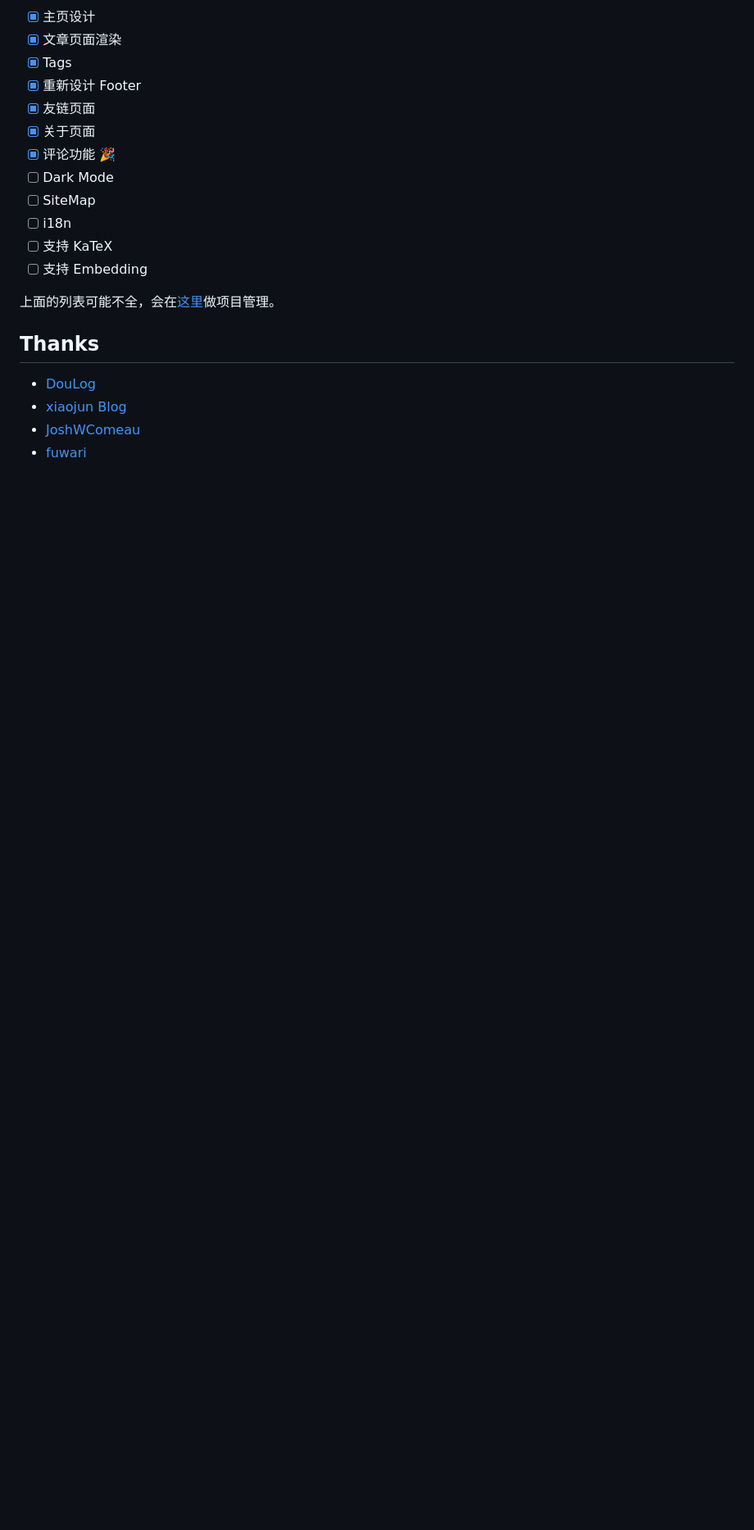
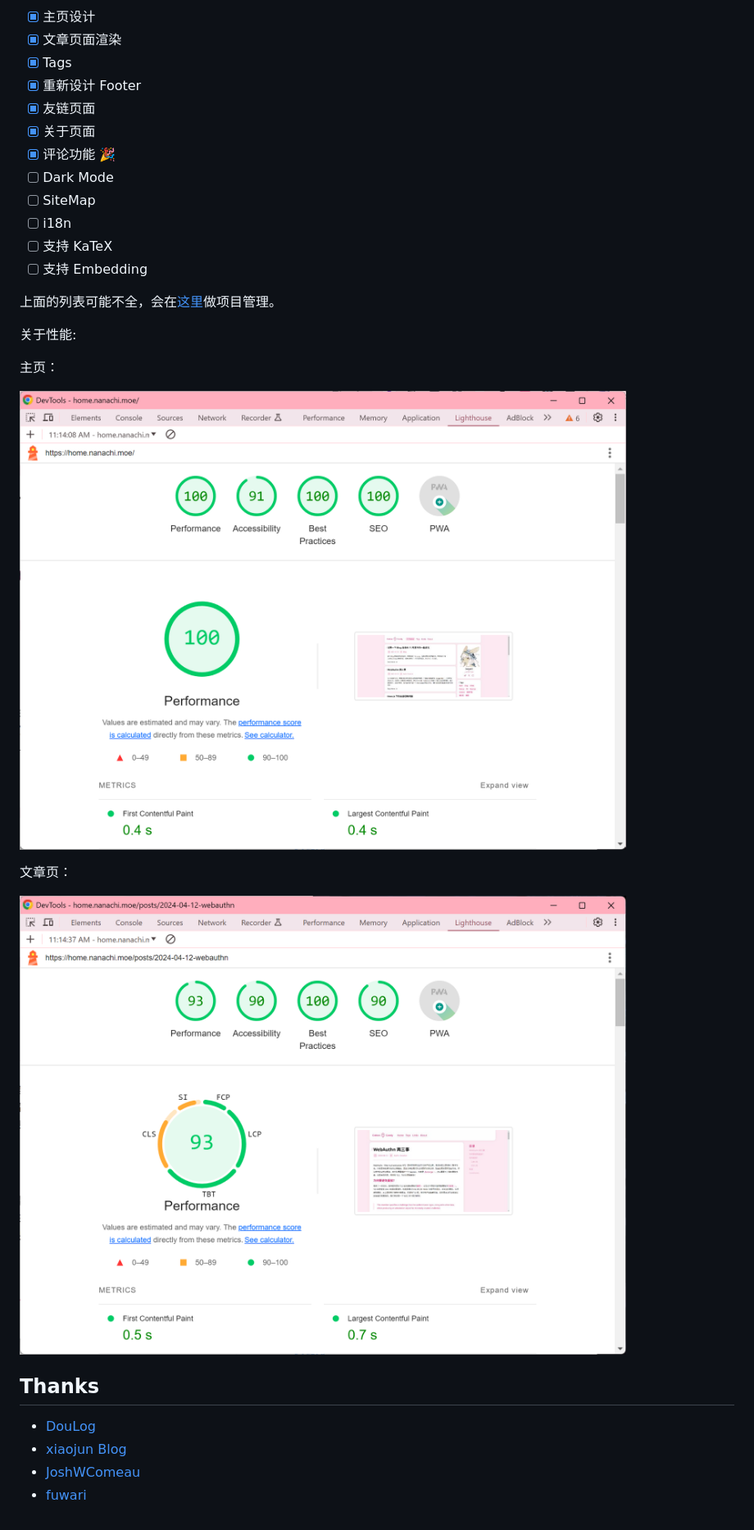
Before and after one commit to CottonCandyZ/blog-t3, a Markdown page: README.md, the part around one of its changes. Shown at 82% size. Rendered like a GitHub page; pictures changed too: doc/Lighthouse-home.png (added), doc/Lighthouse-post.png (added); blank space fills up the shorter version.

Commit message:
Add performance to README.

```diff
--- a/README.md
+++ b/README.md
@@ -23,6 +23,16 @@
 
 上面的列表可能不全，会在[这里](https://cottoncandyz.notion.site/Blog-Project-1c0160f383824ff9bd9315c470ecc309)做项目管理。
 
+关于性能:
+
+主页：
+
+![Lighthouse](./doc/Lighthouse-home.png)
+
+文章页：
+
+![Lighthouse](./doc/Lighthouse-post.png)
+
 ## Thanks
 
 - [DouLog](https://im.daidr.me/)
```
Also changed, not shown: other parts of README.md (+1 -1 lines), doc/DataFlow.png (renamed from DataFlow.png).
